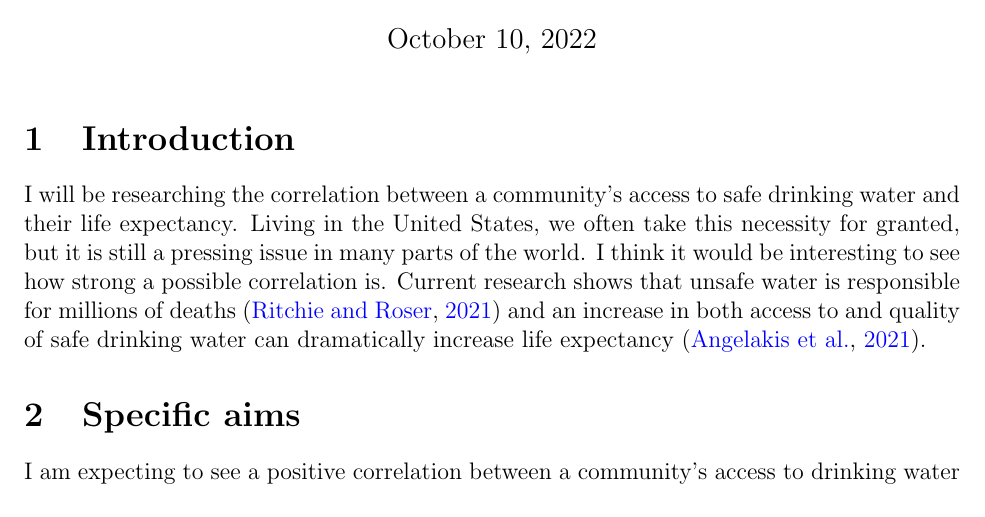
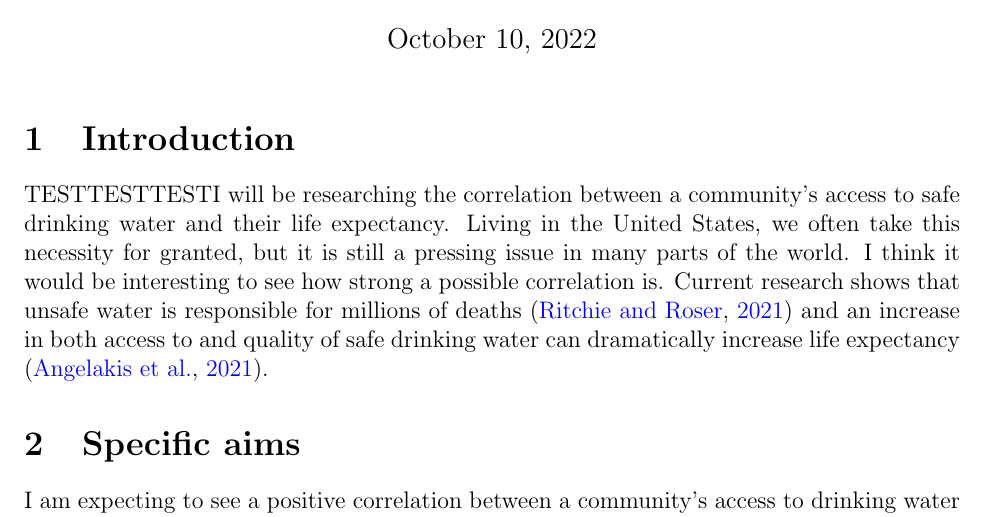
Before and after one commit to statds/course-paper-or-presentation-jandronowitz, a LaTeX document (Proposal/proposal.tex): part of page 1 of 2, cut so that both start at the same text. Compiled offline with pdfLaTeX.

Commit message:
Update proposal.tex

```diff
--- a/Proposal/proposal.tex
+++ b/Proposal/proposal.tex
@@ -16,7 +16,7 @@ University of Connecticut}
 \maketitle
 
 \section{Introduction}
-  I will be researching the correlation between a community's access to safe drinking water and their life expectancy. Living in the United States, we often take this necessity for granted, but it is still a pressing issue in many parts of the world. I think it would be interesting to see how strong a possible correlation is. Current research shows that unsafe water is responsible for millions of deaths \citep{ritchieroser2019water} and an increase in both access to and quality of safe drinking water can dramatically increase life expectancy \citep{angelakis2021quality}.
+  TESTTESTTESTI will be researching the correlation between a community's access to safe drinking water and their life expectancy. Living in the United States, we often take this necessity for granted, but it is still a pressing issue in many parts of the world. I think it would be interesting to see how strong a possible correlation is. Current research shows that unsafe water is responsible for millions of deaths \citep{ritchieroser2019water} and an increase in both access to and quality of safe drinking water can dramatically increase life expectancy \citep{angelakis2021quality}.
 \section{Specific aims}
   I am expecting to see a positive correlation between a community's access to drinking water and their recorded life expectancy. Such a study could help emphasize the need for clean water worldwide, as it has numerous health benefits beyond longevity \citep{popkin2010waterhealth}.
 \section{Data description}
```
